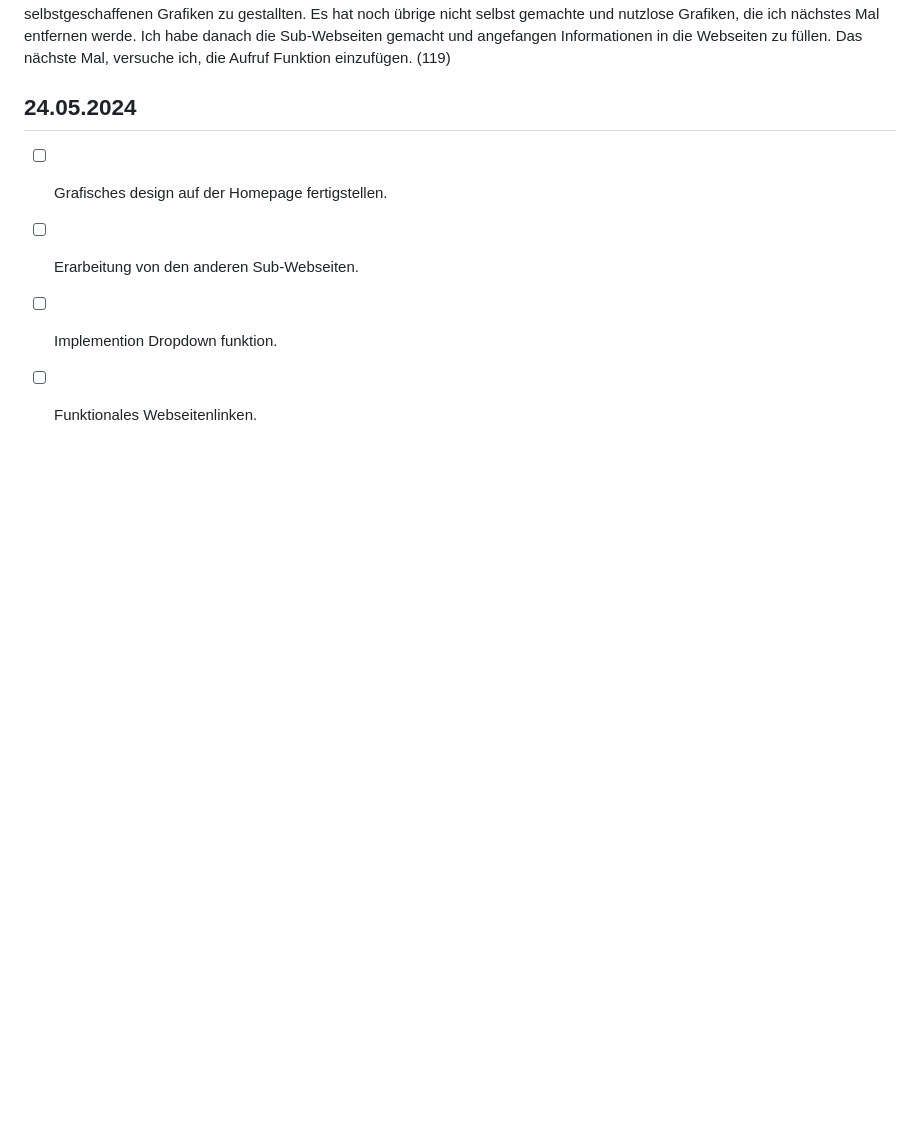
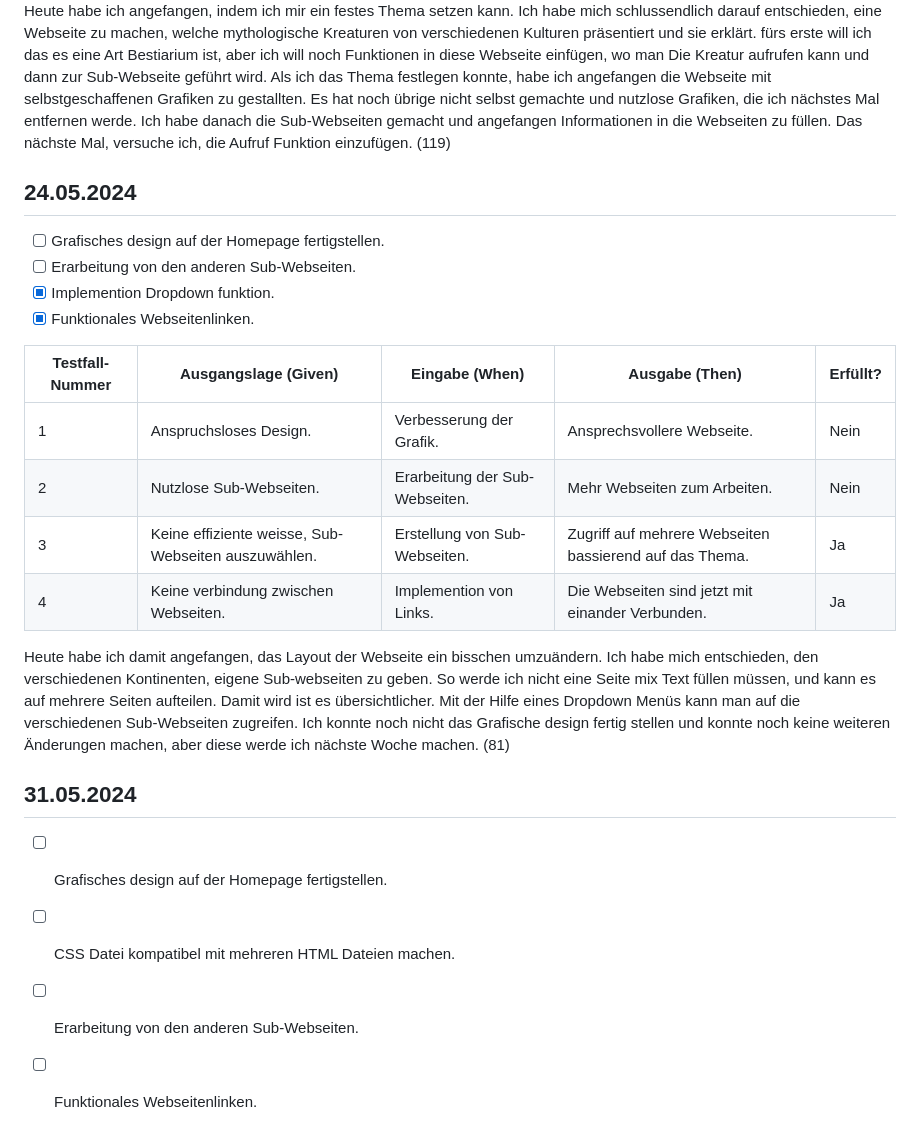
Before and after one commit to KStaeubleInf22/LP-5-, a Markdown page: README.md, the part around the change. Rendered like a GitHub page; blank space fills up the shorter version.

```diff
--- a/README.md
+++ b/README.md
@@ -27,5 +27,21 @@ Heute habe ich angefangen, indem ich mir ein festes Thema setzen kann. Ich habe
 ## 24.05.2024
 - [ ] Grafisches design auf der Homepage fertigstellen.
 - [ ] Erarbeitung von den anderen Sub-Webseiten.
-- [ ] Implemention Dropdown funktion.
+- [X] Implemention Dropdown funktion.
+- [X] Funktionales Webseitenlinken.
+
+| Testfall-Nummer | Ausgangslage (Given) | Eingabe (When) | Ausgabe (Then) | Erfüllt? |
+| --------------- | -------------------- | -------------- | -------------- | -------- |
+| 1               |Anspruchsloses Design.|Verbesserung der Grafik.|Ansprechsvollere Webseite.|Nein|
+| 2             |Nutzlose Sub-Webseiten.|Erarbeitung der Sub-Webseiten.|Mehr Webseiten zum Arbeiten.|Nein|
+| 3               |Keine effiziente weisse, Sub-Webseiten auszuwählen.|Erstellung von Sub-Webseiten.|Zugriff auf mehrere Webseiten bassierend auf das Thema.|Ja|
+| 4             |Keine verbindung zwischen Webseiten.|Implemention von Links.|Die Webseiten sind jetzt mit einander Verbunden.|Ja|
+
+Heute habe ich damit angefangen, das Layout der Webseite ein bisschen umzuändern. Ich habe mich entschieden, den verschiedenen Kontinenten, eigene Sub-webseiten zu geben. So werde ich nicht eine Seite mix Text füllen müssen, und kann es auf mehrere Seiten aufteilen. Damit wird ist es übersichtlicher. Mit der Hilfe eines Dropdown Menüs kann man auf die verschiedenen Sub-Webseiten zugreifen. Ich konnte noch nicht das Grafische design fertig stellen und konnte noch keine weiteren Änderungen machen, aber diese werde ich nächste Woche machen. (81)
+
+
+## 31.05.2024
+- [ ] Grafisches design auf der Homepage fertigstellen.
+- [ ] CSS Datei kompatibel mit mehreren HTML Dateien machen.
+- [ ] Erarbeitung von den anderen Sub-Webseiten.
 - [ ] Funktionales Webseitenlinken.
```
